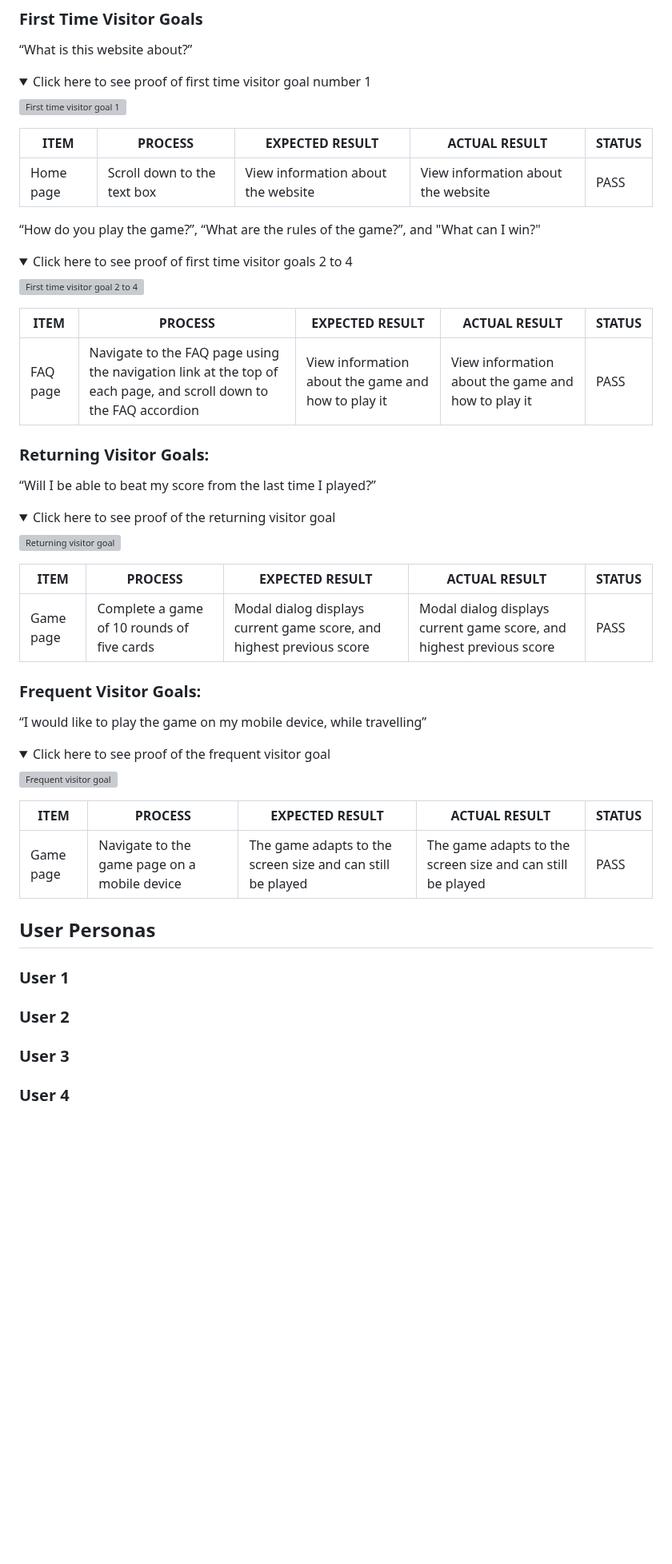
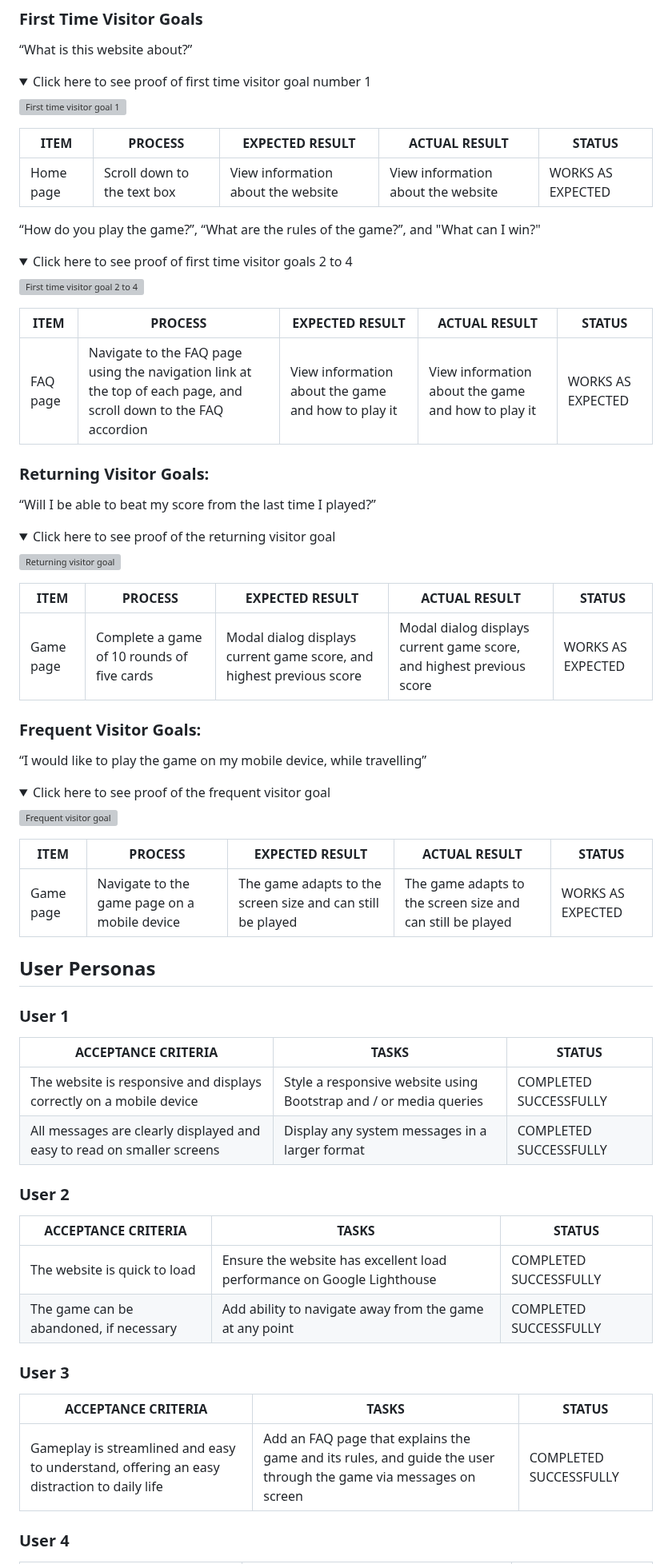
Before and after one commit to dvfrancis/hi-lo-card-game, a Markdown page: TESTING.md, the part around one of its changes. Shown at 80% size. Drawn GitHub-style; folded sections open; blank space fills up the shorter version; grey boxes are pictures that could not be loaded.

```diff
--- a/TESTING.md
+++ b/TESTING.md
@@ -250,7 +250,7 @@ Here are the results of a manual test of all links, and any form fields, for eac
 
 | ITEM | PROCESS | EXPECTED RESULT | ACTUAL RESULT | STATUS |
 | --- | --- | --- | --- | --- |
-| Home page | Scroll down to the text box | View information about the website | View information about the website | PASS |
+| Home page | Scroll down to the text box | View information about the website | View information about the website | WORKS AS EXPECTED |
 
 “How do you play the game?”, “What are the rules of the game?”, and "What can I win?"
 
@@ -262,7 +262,7 @@ Here are the results of a manual test of all links, and any form fields, for eac
 
 | ITEM | PROCESS | EXPECTED RESULT | ACTUAL RESULT | STATUS |
 | --- | --- | --- | --- | --- |
-| FAQ page | Navigate to the FAQ page using the navigation link at the top of each page, and scroll down to the FAQ accordion | View information about the game and how to play it | View information about the game and how to play it | PASS |
+| FAQ page | Navigate to the FAQ page using the navigation link at the top of each page, and scroll down to the FAQ accordion | View information about the game and how to play it | View information about the game and how to play it | WORKS AS EXPECTED |
 
 ### Returning Visitor Goals:
 
@@ -276,7 +276,7 @@ Here are the results of a manual test of all links, and any form fields, for eac
 
 | ITEM | PROCESS | EXPECTED RESULT | ACTUAL RESULT | STATUS |
 | --- | --- | --- | --- | --- |
-| Game page | Complete a game of 10 rounds of five cards | Modal dialog displays current game score, and highest previous score | Modal dialog displays current game score, and highest previous score | PASS |
+| Game page | Complete a game of 10 rounds of five cards | Modal dialog displays current game score, and highest previous score | Modal dialog displays current game score, and highest previous score | WORKS AS EXPECTED |
 
 ### Frequent Visitor Goals:
 
@@ -290,14 +290,28 @@ Here are the results of a manual test of all links, and any form fields, for eac
 
 | ITEM | PROCESS | EXPECTED RESULT | ACTUAL RESULT | STATUS |
 | --- | --- | --- | --- | --- |
-| Game page | Navigate to the game page on a mobile device | The game adapts to the screen size and can still be played | The game adapts to the screen size and can still be played | PASS |
+| Game page | Navigate to the game page on a mobile device | The game adapts to the screen size and can still be played | The game adapts to the screen size and can still be played | WORKS AS EXPECTED |
 
 ## User Personas
 
 ### User 1
 
+| ACCEPTANCE CRITERIA | TASKS | STATUS |
+| --- | --- | --- |
+| The website is responsive and displays correctly on a mobile device | Style a responsive website using Bootstrap and / or media queries | COMPLETED SUCCESSFULLY |
+| All messages are clearly displayed and easy to read on smaller screens | Display any system messages in a larger format | COMPLETED SUCCESSFULLY |
+
 ### User 2
+
+| ACCEPTANCE CRITERIA | TASKS | STATUS |
+| --- | --- | --- |
+| The website is quick to load | Ensure the website has excellent load performance on Google Lighthouse | COMPLETED SUCCESSFULLY |
+| The game can be abandoned, if necessary | Add ability to navigate away from the game at any point | COMPLETED SUCCESSFULLY |
 
 ### User 3
 
+| ACCEPTANCE CRITERIA | TASKS | STATUS |
+| --- | --- | --- |
+| Gameplay is streamlined and easy to understand, offering an easy distraction to daily life | Add an FAQ page that explains the game and its rules, and guide the user through the game via messages on screen | COMPLETED SUCCESSFULLY |
+
 ### User 4
```
Also changed, not shown: other parts of TESTING.md (+48 -43 lines).
